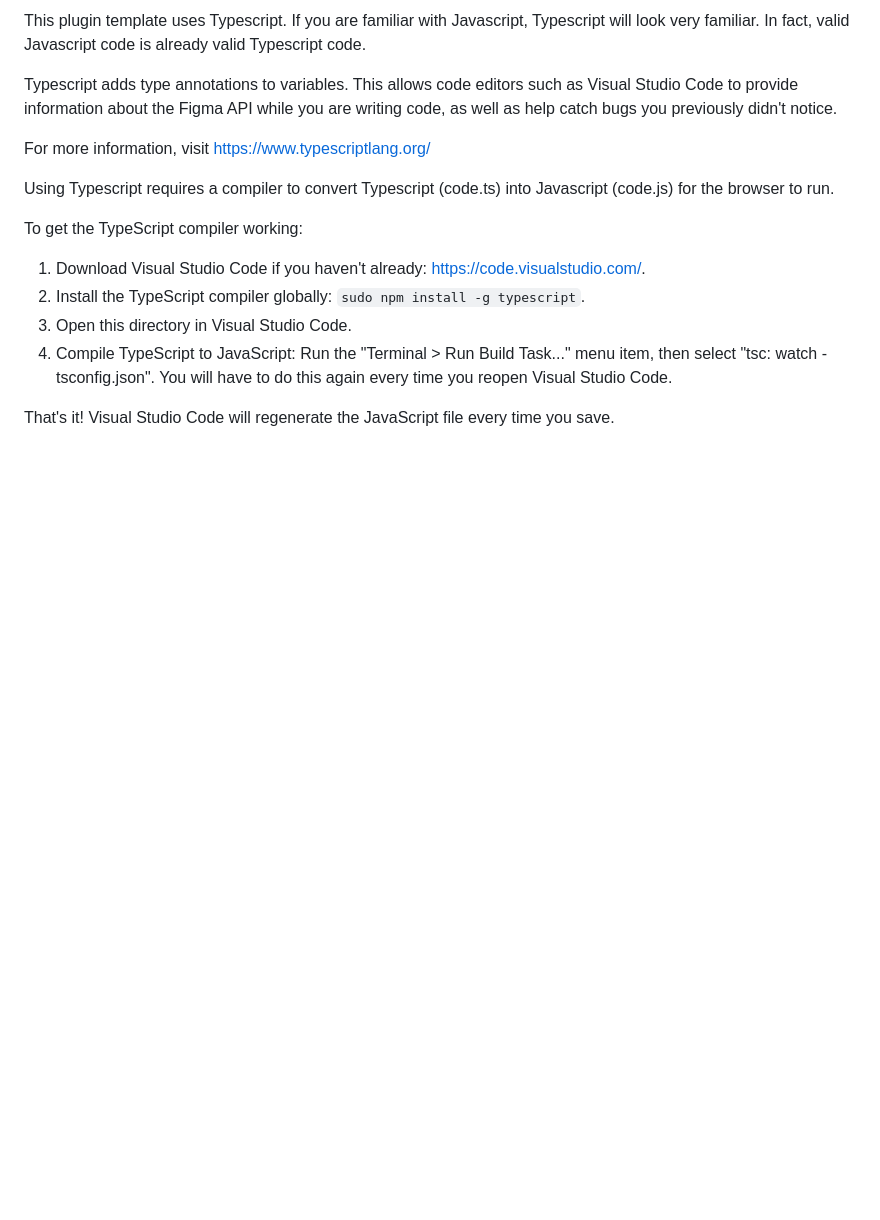
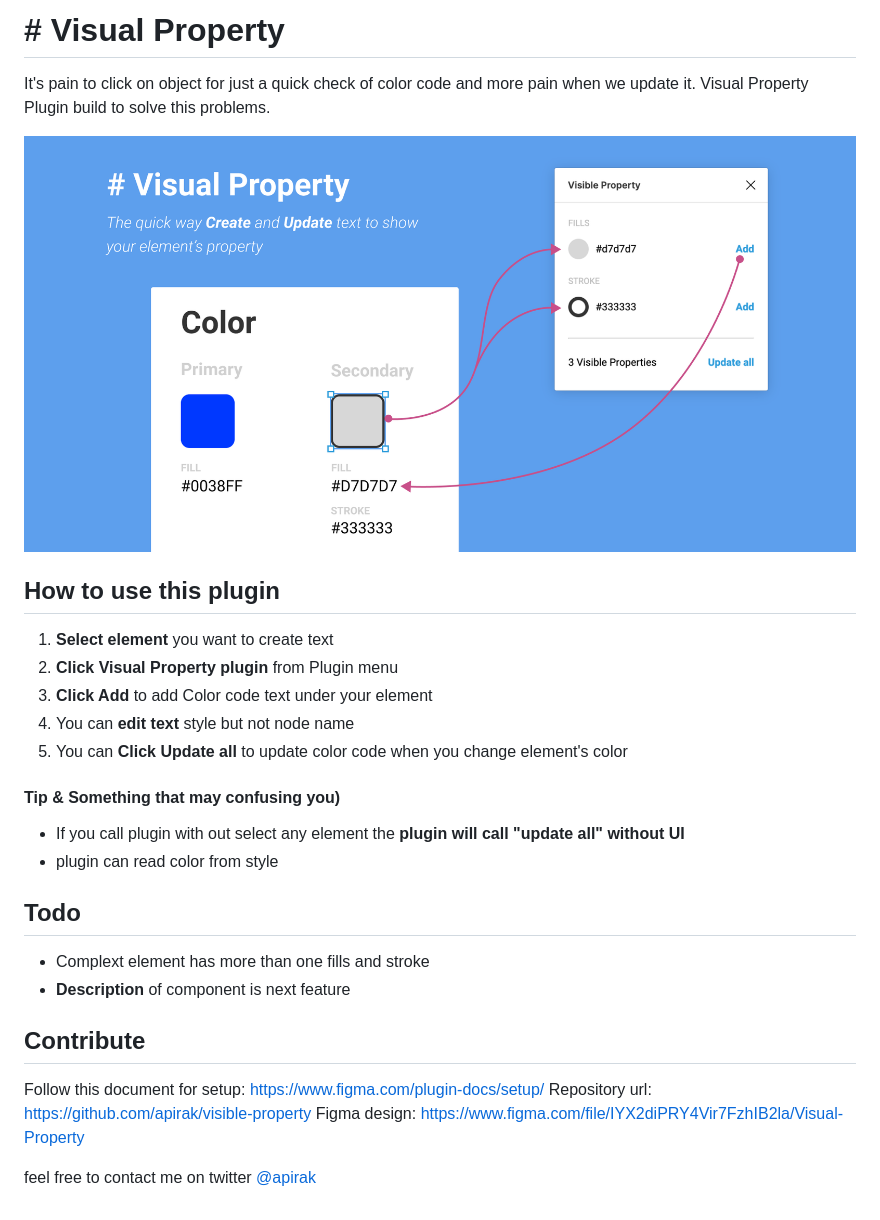
Before and after one commit to apirak/visible-property, a Markdown page: README.md, the part around the change. GitHub-like rendering; pictures changed too: docs/cover_art.png (added); blank space fills up the shorter version.

```diff
--- a/README.md
+++ b/README.md
@@ -1,22 +1,32 @@
-This plugin template uses Typescript. If you are familiar with Javascript, Typescript will
-look very familiar. In fact, valid Javascript code is already valid Typescript code.
+# # Visual Property
 
-Typescript adds type annotations to variables. This allows code editors such as Visual Studio Code
-to provide information about the Figma API while you are writing code, as well as help catch bugs
-you previously didn't notice.
+It's pain to click on object for just a quick check of color code and more pain when we update it. Visual Property Plugin build to solve this problems.
 
-For more information, visit https://www.typescriptlang.org/
+![Screenshot](docs/cover_art.png)
 
-Using Typescript requires a compiler to convert Typescript (code.ts) into Javascript (code.js)
-for the browser to run.
+## How to use this plugin
 
-To get the TypeScript compiler working:
+1. **Select element** you want to create text
+2. **Click Visual Property plugin** from Plugin menu
+3. **Click Add** to add Color code text under your element
+4. You can **edit text** style but not node name
+5. You can **Click Update all** to update color code when you change element's color
 
-1. Download Visual Studio Code if you haven't already: https://code.visualstudio.com/.
-2. Install the TypeScript compiler globally: `sudo npm install -g typescript`.
-3. Open this directory in Visual Studio Code.
-4. Compile TypeScript to JavaScript: Run the "Terminal > Run Build Task..." menu item,
-    then select "tsc: watch - tsconfig.json". You will have to do this again every time
-    you reopen Visual Studio Code.
+#### Tip & Something that may confusing you)
 
-That's it! Visual Studio Code will regenerate the JavaScript file every time you save.
+* If you call plugin with out select any element the **plugin will call "update all" without UI**
+* plugin can read color from style
+
+## Todo
+
+* Complext element has more than one fills and stroke
+* **Description** of component is next feature
+
+## Contribute
+
+Follow this document for setup: https://www.figma.com/plugin-docs/setup/
+Repository url: https://github.com/apirak/visible-property
+Figma design: https://www.figma.com/file/IYX2diPRY4Vir7FzhIB2la/Visual-Property
+
+feel free to contact me on twitter
+[@apirak](https://twitter.com/apirak)
```
Also changed, not shown: docs/icon.png (added).
